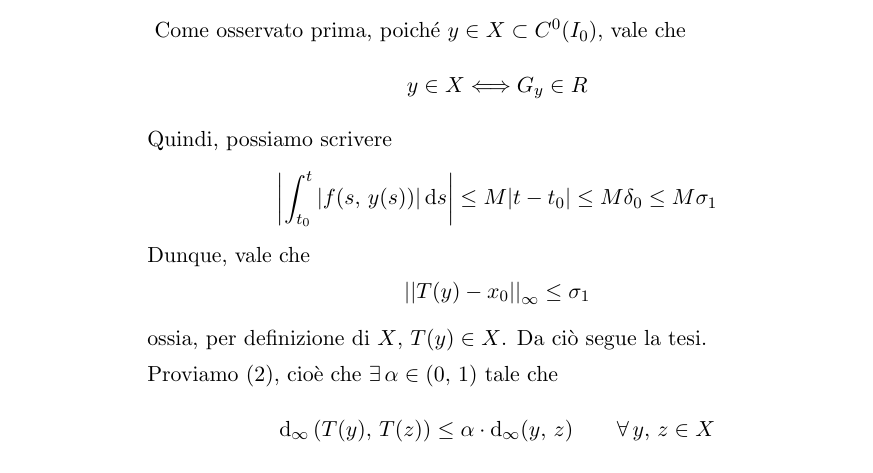
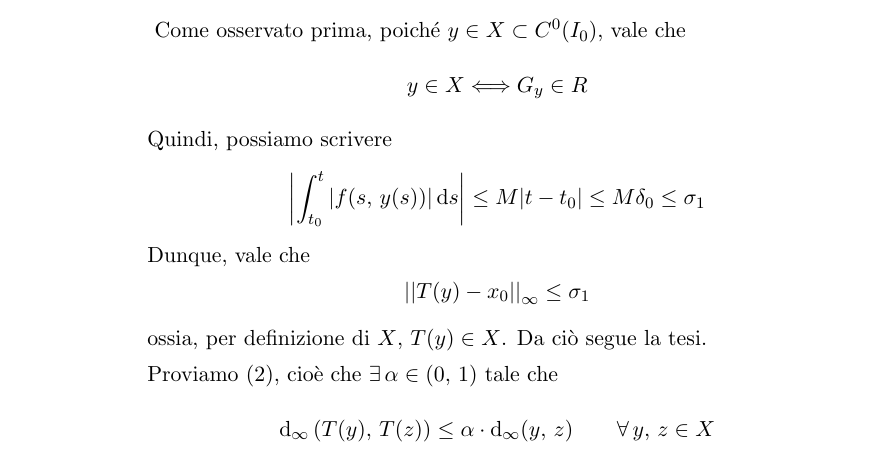
Before and after one commit to matteosecli/Appunti_di_Analisi_II, a LaTeX book (book.tex, which reads 04_ODEs/04_ODEs.tex): part of page 95 of 135, cut so that both start at the same text. Compiled offline with pdfLaTeX.

Commit message:
Versione: 20130606-185649
Correzioni sulla dimostrazione del Teorema di esistenza e unicità locale

```diff
--- a/04_ODEs/04_ODEs.tex
+++ b/04_ODEs/04_ODEs.tex
@@ -614,7 +614,7 @@ Dividiamo la dimostrazione del teorema in tre passi.
 	Quindi, possiamo scrivere
 	$$
 	\left| \int_{t_0}^t \left| f(s,\,y(s)) \right| \mathrm{d}s \right| \leq
-	M|t-t_0| \leq M\delta_0 \leq M\sigma_1
+	M|t-t_0| \leq M\delta_0 \leq \sigma_1
 	$$
 	Dunque, vale che
 	$$
```
Also changed, not shown: book.pdf.
